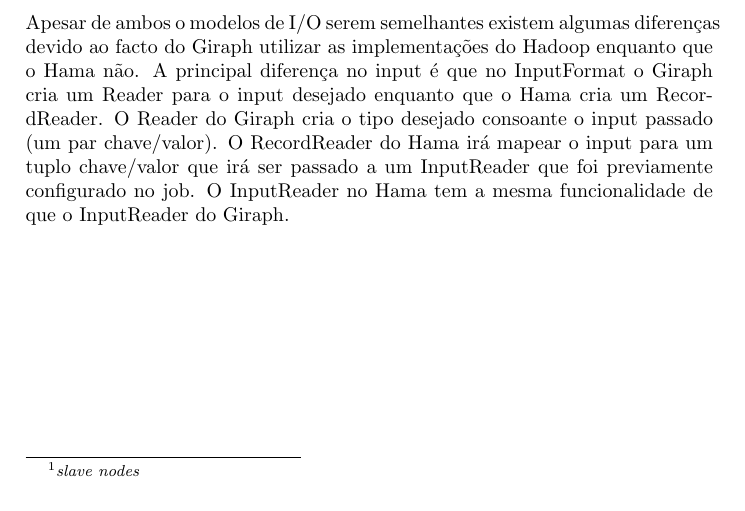
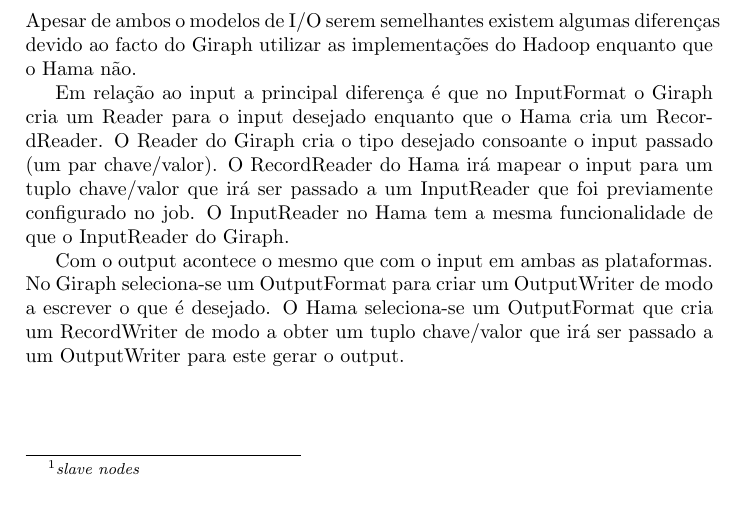
Before and after one commit to andremota/Distributed-Graph-Processing, a LaTeX document (docs/hama-giraph comparison/HVSG.tex, which reads docs/hama-giraph comparison/Input-Output.tex): part of page 2 of 8, cut so that both start at the same text. Compiled offline with pdfLaTeX.

Commit message:
Finished I/O comparison.

```diff
--- a/docs/hama-giraph comparison/Input-Output.tex
+++ b/docs/hama-giraph comparison/Input-Output.tex
@@ -30,7 +30,13 @@
 \subsection*{Comparação}
 
 Apesar de ambos o modelos de I/O serem semelhantes existem algumas diferenças devido ao facto do Giraph utilizar as implementações
-do Hadoop enquanto que o Hama não. A principal diferença no input é que no InputFormat o Giraph cria um Reader para o input desejado enquanto que
+do Hadoop enquanto que o Hama não.
+
+Em relação ao input a principal diferença é que no InputFormat o Giraph cria um Reader para o input desejado enquanto que
 o Hama cria um RecordReader. O Reader do Giraph cria o tipo desejado consoante o input passado (um par chave/valor). O RecordReader
 do Hama irá mapear o input para um tuplo chave/valor que irá ser passado a um InputReader que foi previamente configurado no job. O InputReader
 no Hama tem a mesma funcionalidade de que o InputReader do Giraph.
+
+Com o output acontece o mesmo que com o input em ambas as plataformas. No Giraph seleciona-se um OutputFormat para criar um OutputWriter de modo
+a escrever o que é desejado. O Hama seleciona-se um OutputFormat que cria um RecordWriter de modo a obter um tuplo chave/valor que irá ser
+passado a um OutputWriter para este gerar o output.
```
